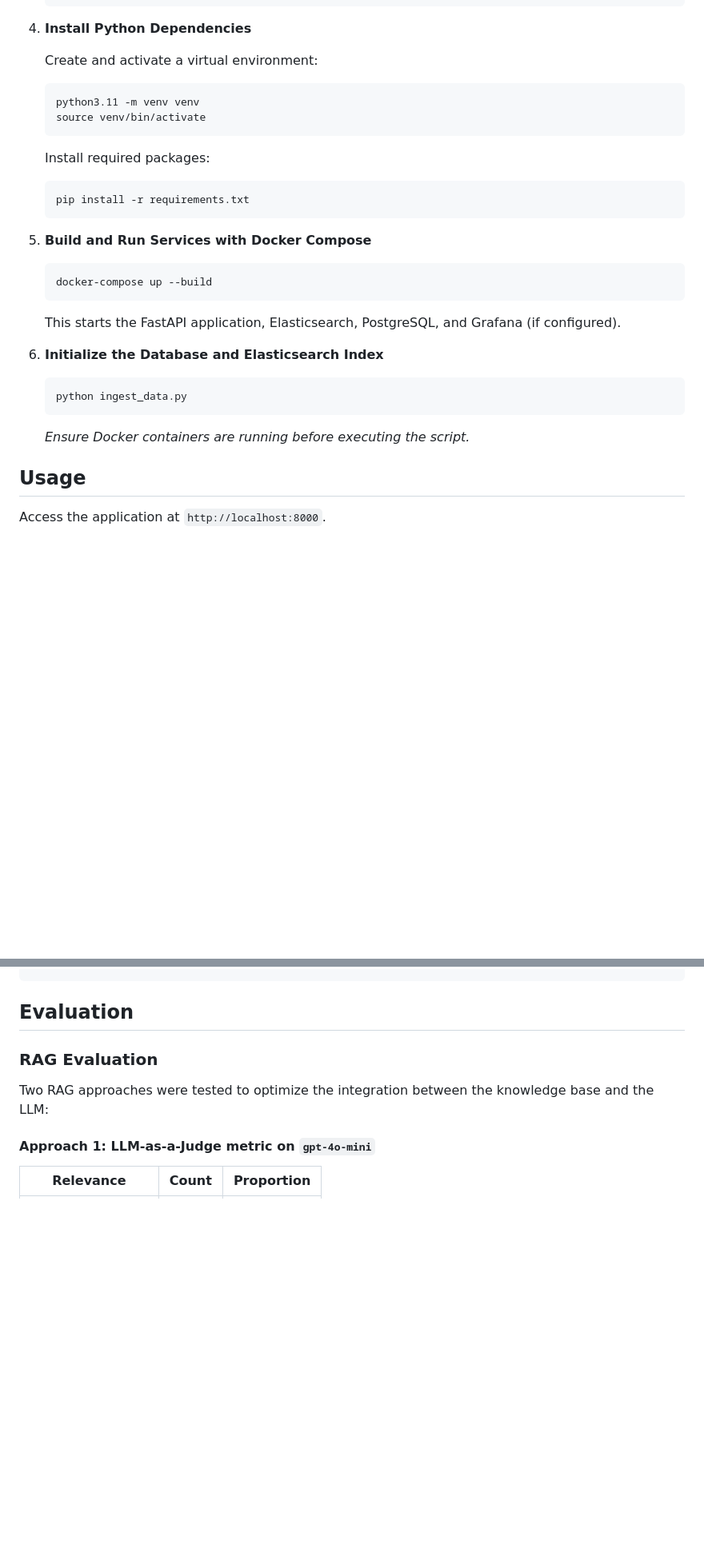
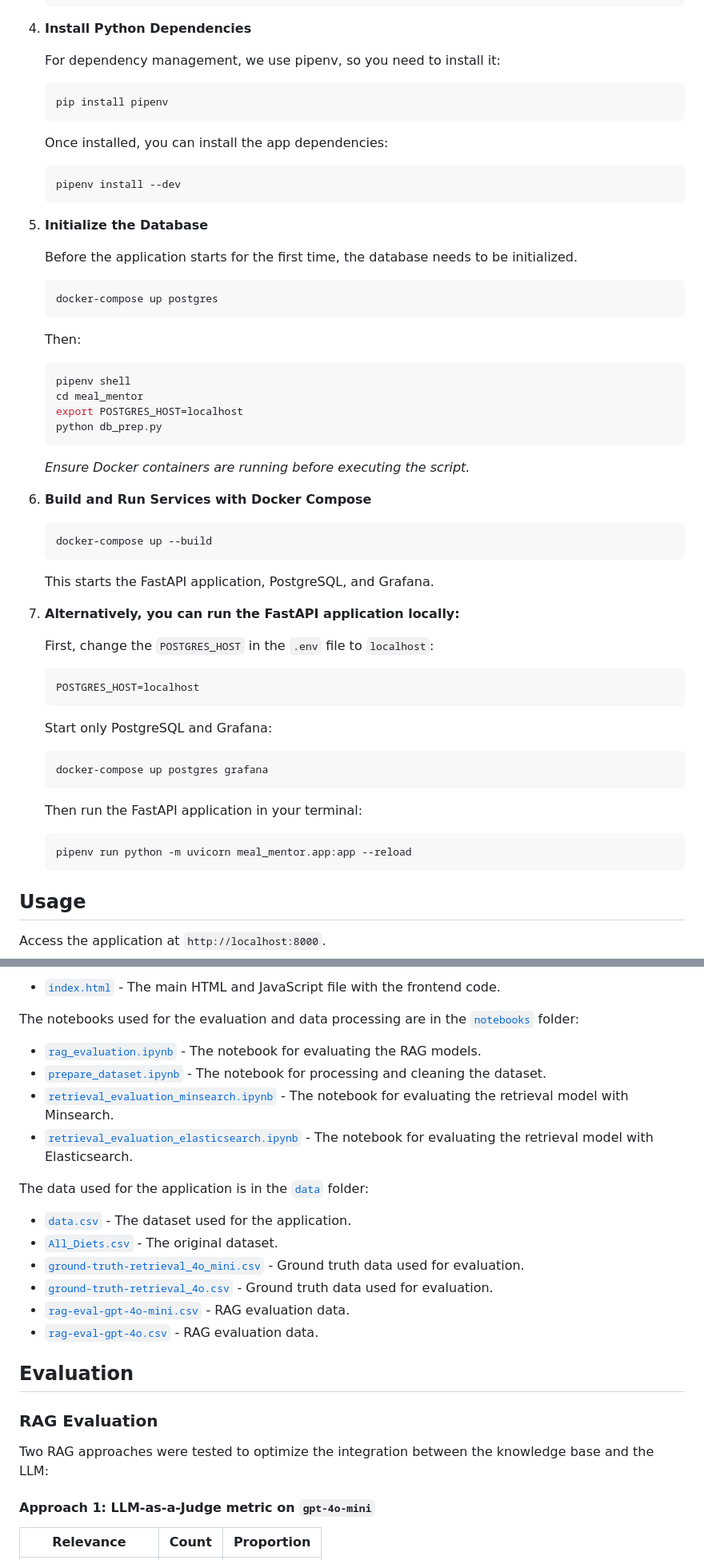
Before and after one commit to liminm/meal-mentor, a Markdown page: README.md, 2 parts joined by grey strips. Shown: that part at 80% size. GitHub-like rendering; blank space fills up the shorter version.

````diff
--- a/README.md
+++ b/README.md
@@ -151,34 +168,64 @@ It is only required to set the `OPENAI_API_KEY` in the `.env` file. The other va
 
 4. **Install Python Dependencies**
 
-   Create and activate a virtual environment:
+   For dependency management, we use pipenv, so you need to install it:
 
    ```bash
-   python3.11 -m venv venv
-   source venv/bin/activate
+   pip install pipenv
    ```
 
-   Install required packages:
+   Once installed, you can install the app dependencies:
 
    ```bash
-   pip install -r requirements.txt
+   pipenv install --dev
    ```
 
-4. **Build and Run Services with Docker Compose**
+5. **Initialize the Database**
+
+   Before the application starts for the first time, the database needs to be initialized.
+
+   ```bash
+   docker-compose up postgres
+   ```
+
+   Then:
+
+   ```bash
+   pipenv shell
+   cd meal_mentor
+   export POSTGRES_HOST=localhost
+   python db_prep.py
+   ```
+
+   *Ensure Docker containers are running before executing the script.*
+
+6. **Build and Run Services with Docker Compose**
 
    ```bash
    docker-compose up --build
    ```
 
-   This starts the FastAPI application, Elasticsearch, PostgreSQL, and Grafana (if configured).
+   This starts the FastAPI application, PostgreSQL, and Grafana.
 
-5. **Initialize the Database and Elasticsearch Index**
+7. **Alternatively, you can run the FastAPI application locally:**
+
+   First, change the `POSTGRES_HOST` in the `.env` file to `localhost`:
+
+   ```env
+   POSTGRES_HOST=localhost
+   ```
+
+   Start only PostgreSQL and Grafana:
 
    ```bash
-   python ingest_data.py
+   docker-compose up postgres grafana
    ```
 
-   *Ensure Docker containers are running before executing the script.*
+   Then run the FastAPI application in your terminal:
+
+   ```bash
+   pipenv run python -m uvicorn meal_mentor.app:app --reload
+   ```
 
 ## Usage
 
@@ -220,3 +280,20 @@ curl -X POST "http://localhost:8000/recommendations" \
+- [`index.html`](static/index.html) - The main HTML and JavaScript file with the frontend code.
+
+The notebooks used for the evaluation and data processing are in the [`notebooks`](notebooks/) folder:
+
+- [`rag_evaluation.ipynb`](notebooks/rag_evaluation.ipynb) - The notebook for evaluating the RAG models.
+- [`prepare_dataset.ipynb`](notebooks/prepare_dataset.ipynb) - The notebook for processing and cleaning the dataset.
+- [`retrieval_evaluation_minsearch.ipynb`](notebooks/retrieval_evaluation_minsearch.ipynb) - The notebook for evaluating the retrieval model with Minsearch.
+- [`retrieval_evaluation_elasticsearch.ipynb`](notebooks/retrieval_evaluation_elasticsearch.ipynb) - The notebook for evaluating the retrieval model with Elasticsearch.
+
+The data used for the application is in the [`data`](data/) folder:
+
+- [`data.csv`](data/data.csv) - The dataset used for the application.
+- [`All_Diets.csv`](data/All_Diets.csv) - The original dataset.
+- [`ground-truth-retrieval_4o_mini.csv`](data/ground-truth-retrieval_4o_mini.csv) - Ground truth data used for evaluation.
+- [`ground-truth-retrieval_4o.csv`](data/ground-truth-retrieval_4o.csv) - Ground truth data used for evaluation.
+- [`rag-eval-gpt-4o-mini.csv`](data/rag-eval-gpt-4o-mini.csv) - RAG evaluation data.
+- [`rag-eval-gpt-4o.csv`](data/rag-eval-gpt-4o.csv) - RAG evaluation data.
 
 ## Evaluation
 
````
Also changed, not shown: other parts of README.md (+68 -38 lines), images/grafana_dashboard_screenshot1.png (added), images/grafana_dashboard_screenshot2.png (added).
